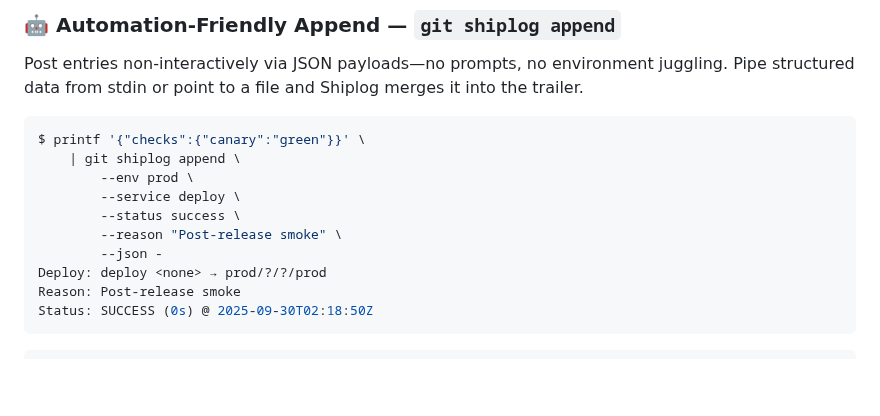
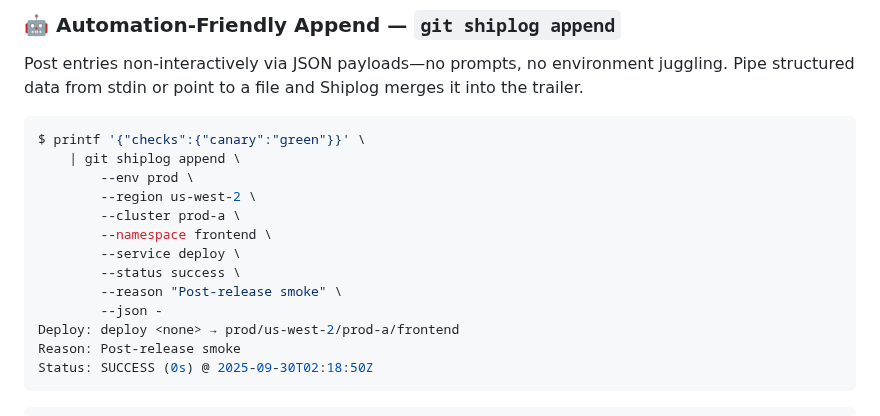
Before and after one commit to flyingrobots/shiplog, a Markdown page: docs/releases/v0.2.0.md, the part around the change. GitHub-like rendering; blank space fills up the shorter version.

````diff
--- a/docs/releases/v0.2.0.md
+++ b/docs/releases/v0.2.0.md
@@ -45,11 +45,14 @@ Post entries non-interactively via JSON payloads—no prompts, no environment ju
 $ printf '{"checks":{"canary":"green"}}' \
     | git shiplog append \
         --env prod \
+        --region us-west-2 \
+        --cluster prod-a \
+        --namespace frontend \
         --service deploy \
         --status success \
         --reason "Post-release smoke" \
         --json -
-Deploy: deploy <none> → prod/?/?/prod
+Deploy: deploy <none> → prod/us-west-2/prod-a/frontend
 Reason: Post-release smoke
 Status: SUCCESS (0s) @ 2025-09-30T02:18:50Z
 ```
````
Also changed, not shown: README.md (+3 -2 lines).
